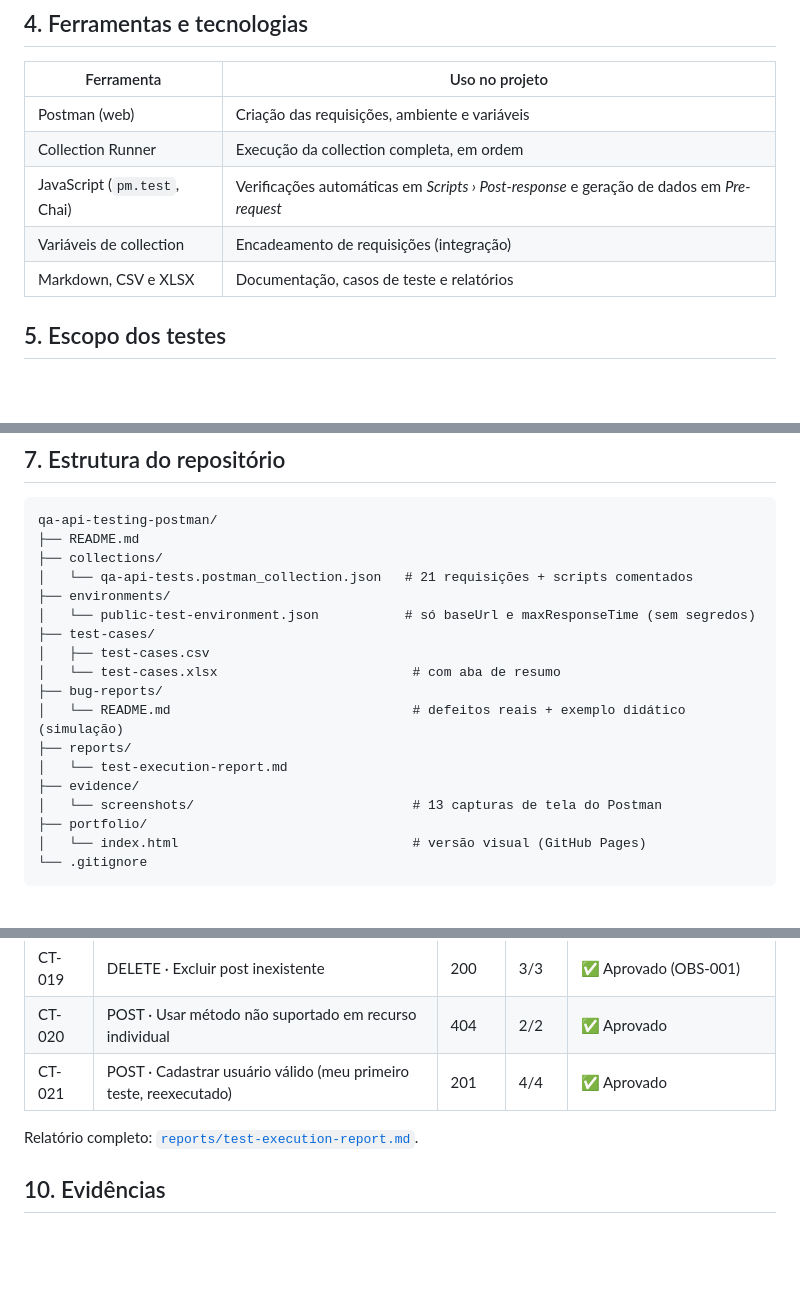
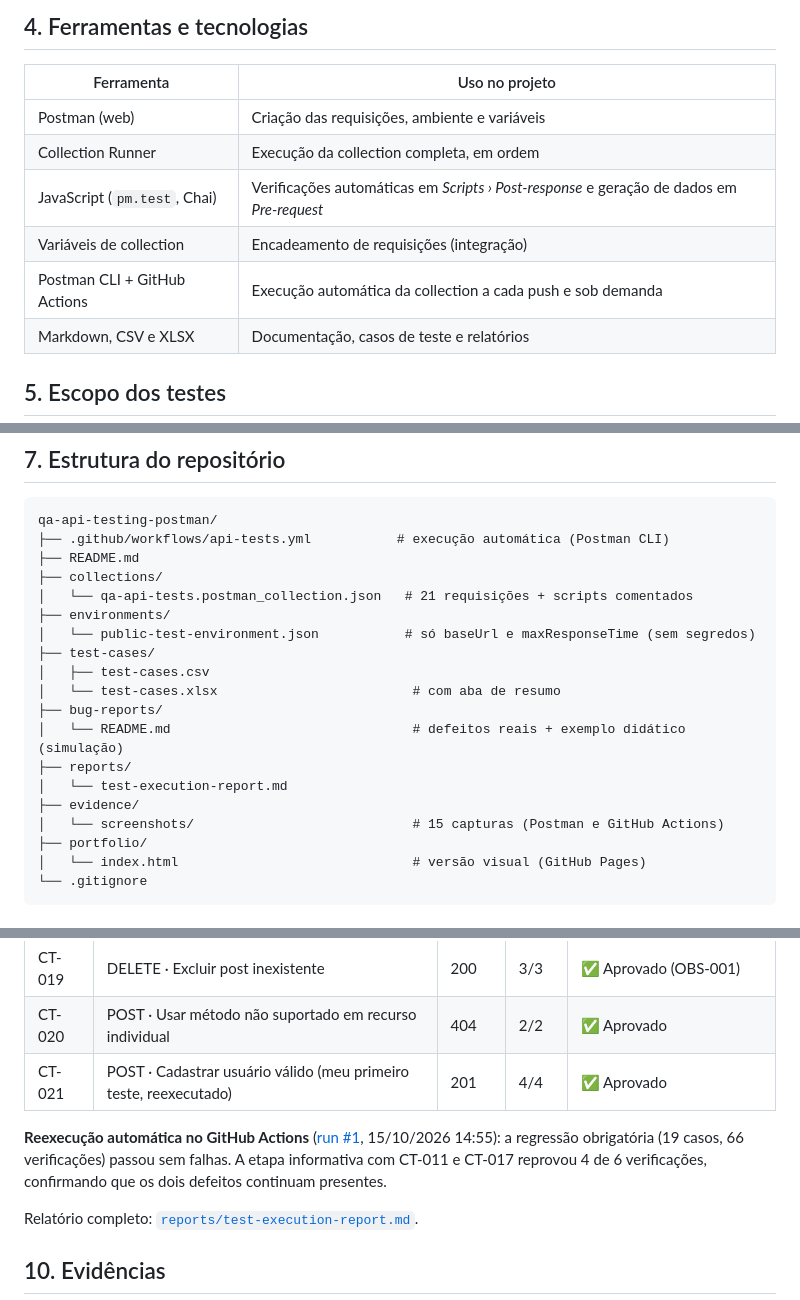
Before and after one commit to bbmoraes/qa-api-testing-postman, a Markdown page: README.md, 3 parts joined by grey strips. Rendered like a GitHub page; blank space fills up the shorter version.

````diff
--- a/README.md
+++ b/README.md
@@ -46,6 +49,7 @@ Escolhi essa API por ser gratuita, estável e documentada, e por permitir testar
 | Collection Runner | Execução da collection completa, em ordem |
 | JavaScript (`pm.test`, Chai) | Verificações automáticas em *Scripts › Post-response* e geração de dados em *Pre-request* |
 | Variáveis de collection | Encadeamento de requisições (integração) |
+| Postman CLI + GitHub Actions | Execução automática da collection a cada push e sob demanda |
 | Markdown, CSV e XLSX | Documentação, casos de teste e relatórios |
 
 ## 5. Escopo dos testes
@@ -72,6 +76,7 @@ A tabela completa, com objetivo, pré-condição, entrada, resultado esperado e
 
 ```
 qa-api-testing-postman/
+├── .github/workflows/api-tests.yml           # execução automática (Postman CLI)
 ├── README.md
 ├── collections/
 │   └── qa-api-tests.postman_collection.json   # 21 requisições + scripts comentados
@@ -85,7 +90,7 @@ qa-api-testing-postman/
 ├── reports/
 │   └── test-execution-report.md
 ├── evidence/
-│   └── screenshots/                            # 13 capturas de tela do Postman
+│   └── screenshots/                            # 15 capturas (Postman e GitHub Actions)
 ├── portfolio/
 │   └── index.html                              # versão visual (GitHub Pages)
 └── .gitignore
@@ -186,6 +191,8 @@ As 72 verificações são as 51 escritas nas requisições mais 21 verificaçõe
 | CT-020 | POST · Usar método não suportado em recurso individual | 404 | 2/2 | ✅ Aprovado |
 | CT-021 | POST · Cadastrar usuário válido (meu primeiro teste, reexecutado) | 201 | 4/4 | ✅ Aprovado |
 
+**Reexecução automática no GitHub Actions** ([run #1](https://github.com/bbmoraes/qa-api-testing-postman/actions/runs/38781401863), 15/10/2026 14:55): a regressão obrigatória (19 casos, 66 verificações) passou sem falhas. A etapa informativa com CT-011 e CT-017 reprovou 4 de 6 verificações, confirmando que os dois defeitos continuam presentes.
+
 Relatório completo: [`reports/test-execution-report.md`](reports/test-execution-report.md).
 
 ## 10. Evidências
````
Also changed, not shown: other parts of README.md (+18 -8 lines).
